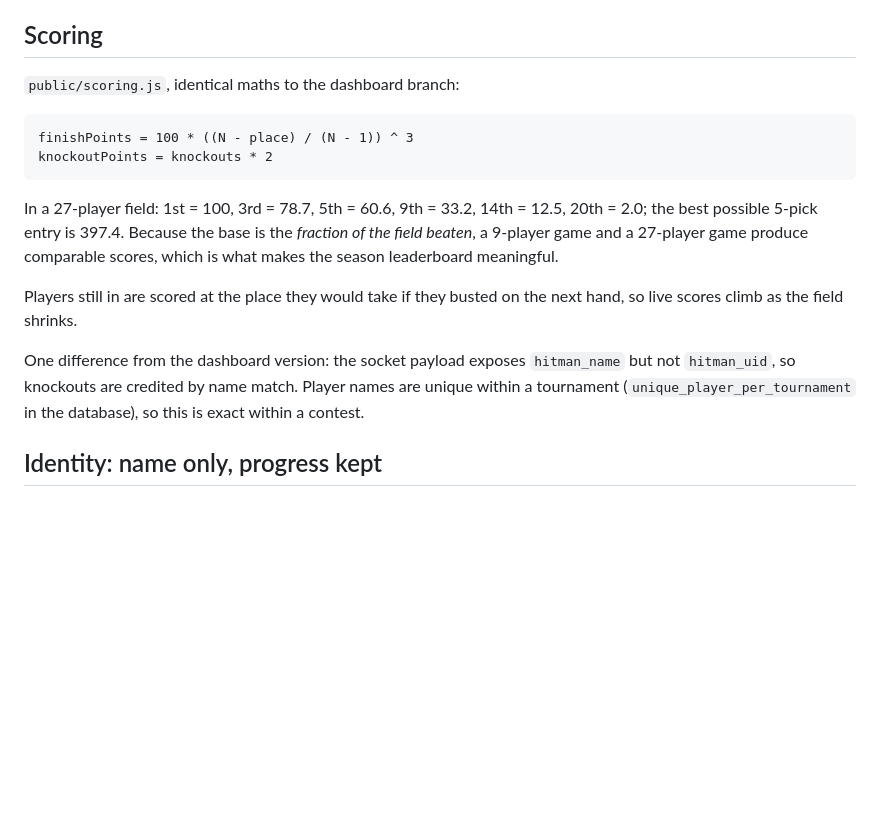
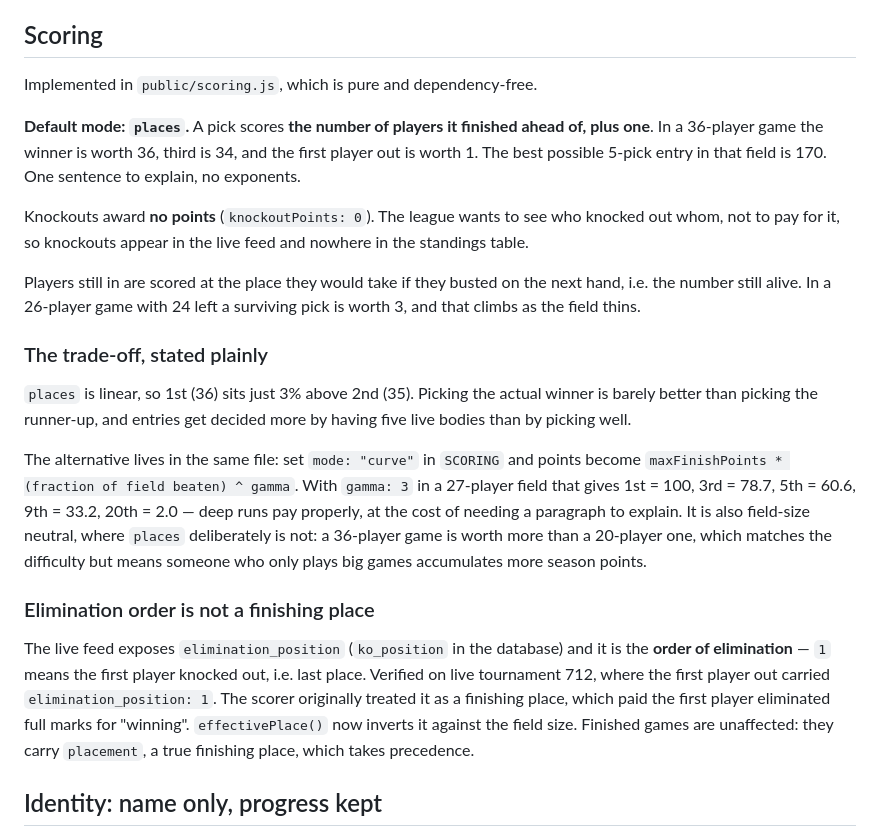
Before and after one commit to Sorcery229/freeroll-fantasy-draft, a Markdown page: README.md, the part around the change. GitHub-like rendering; blank space fills up the shorter version.

Commit message:
Document place-based scoring and the knockout-points removal

````diff
--- a/README.md
+++ b/README.md
@@ -36,26 +36,46 @@ one thing a separately-hosted page genuinely cannot do.
 
 ## Scoring
 
-`public/scoring.js`, identical maths to the dashboard branch:
+Implemented in `public/scoring.js`, which is pure and dependency-free.
 
-```
-finishPoints = 100 * ((N - place) / (N - 1)) ^ 3
-knockoutPoints = knockouts * 2
-```
+**Default mode: `places`.** A pick scores **the number of players it finished
+ahead of, plus one**. In a 36-player game the winner is worth 36, third is 34,
+and the first player out is worth 1. The best possible 5-pick entry in that
+field is 170. One sentence to explain, no exponents.
 
-In a 27-player field: 1st = 100, 3rd = 78.7, 5th = 60.6, 9th = 33.2,
-14th = 12.5, 20th = 2.0; the best possible 5-pick entry is 397.4. Because the
-base is the *fraction of the field beaten*, a 9-player game and a 27-player
-game produce comparable scores, which is what makes the season leaderboard
-meaningful.
+Knockouts award **no points** (`knockoutPoints: 0`). The league wants to see who
+knocked out whom, not to pay for it, so knockouts appear in the live feed and
+nowhere in the standings table.
 
 Players still in are scored at the place they would take if they busted on the
-next hand, so live scores climb as the field shrinks.
+next hand, i.e. the number still alive. In a 26-player game with 24 left a
+surviving pick is worth 3, and that climbs as the field thins.
 
-One difference from the dashboard version: the socket payload exposes
-`hitman_name` but not `hitman_uid`, so knockouts are credited by name match.
-Player names are unique within a tournament (`unique_player_per_tournament` in
-the database), so this is exact within a contest.
+### The trade-off, stated plainly
+
+`places` is linear, so 1st (36) sits just 3% above 2nd (35). Picking the actual
+winner is barely better than picking the runner-up, and entries get decided more
+by having five live bodies than by picking well.
+
+The alternative lives in the same file: set `mode: "curve"` in `SCORING` and
+points become `maxFinishPoints * (fraction of field beaten) ^ gamma`. With
+`gamma: 3` in a 27-player field that gives 1st = 100, 3rd = 78.7, 5th = 60.6,
+9th = 33.2, 20th = 2.0 — deep runs pay properly, at the cost of needing a
+paragraph to explain. It is also field-size neutral, where `places`
+deliberately is not: a 36-player game is worth more than a 20-player one, which
+matches the difficulty but means someone who only plays big games accumulates
+more season points.
+
+### Elimination order is not a finishing place
+
+The live feed exposes `elimination_position` (`ko_position` in the database) and
+it is the **order of elimination** — `1` means the first player knocked out,
+i.e. last place. Verified on live tournament 712, where the first player out
+carried `elimination_position: 1`. The scorer originally treated it as a
+finishing place, which paid the first player eliminated full marks for
+"winning". `effectivePlace()` now inverts it against the field size. Finished
+games are unaffected: they carry `placement`, a true finishing place, which
+takes precedence.
 
 ## Identity: name only, progress kept
 
````
